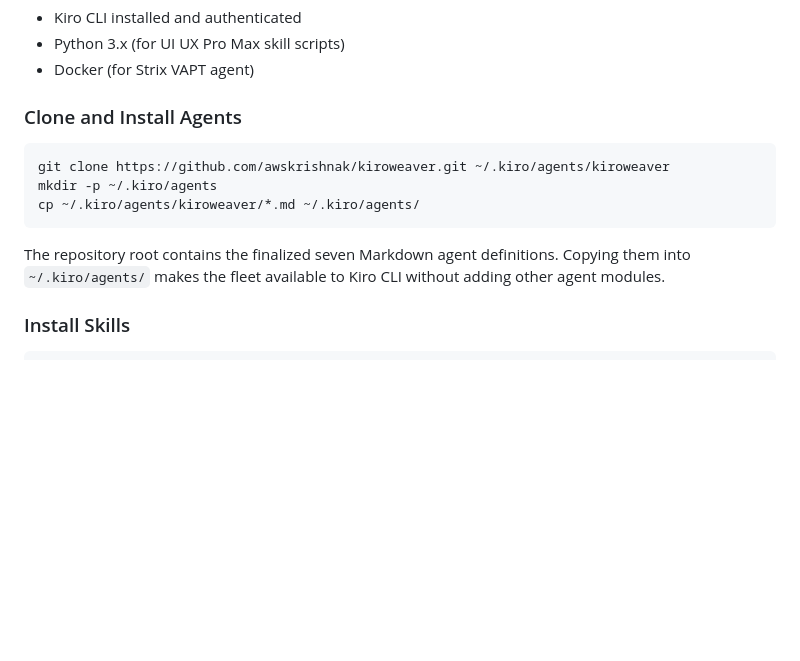
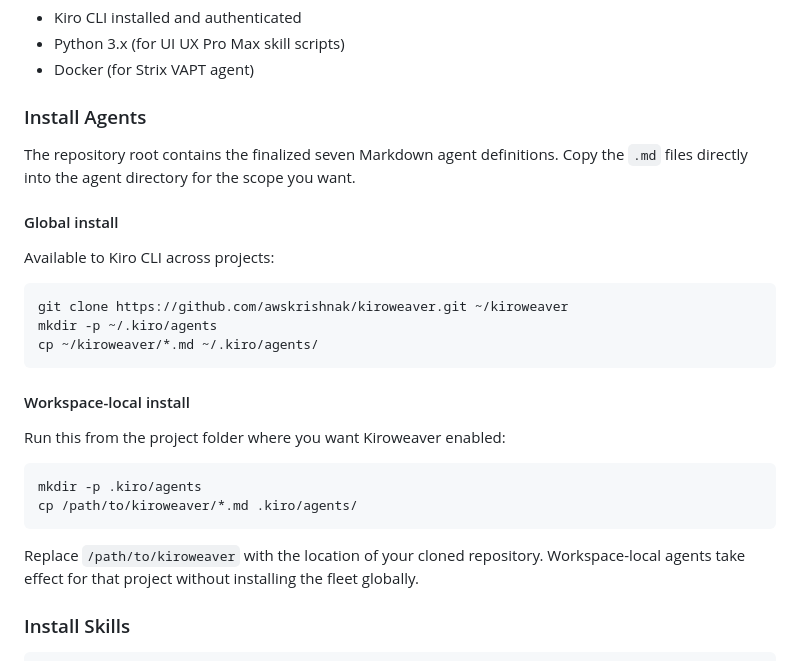
Before and after one commit to awskrishnak/kiroweaver, a Markdown page: README.md, the part around the change. GitHub-like rendering; blank space fills up the shorter version.

Commit message:
docs: clarify agent installation paths

````diff
--- a/README.md
+++ b/README.md
@@ -124,15 +124,30 @@ The comparison below uses **SWE-bench Verified** as the common yardstick, drawn
 - Python 3.x (for UI UX Pro Max skill scripts)
 - Docker (for Strix VAPT agent)
 
-### Clone and Install Agents
+### Install Agents
+
+The repository root contains the finalized seven Markdown agent definitions. Copy the `.md` files directly into the agent directory for the scope you want.
+
+#### Global install
+
+Available to Kiro CLI across projects:
 
 ```bash
-git clone https://github.com/awskrishnak/kiroweaver.git ~/.kiro/agents/kiroweaver
+git clone https://github.com/awskrishnak/kiroweaver.git ~/kiroweaver
 mkdir -p ~/.kiro/agents
-cp ~/.kiro/agents/kiroweaver/*.md ~/.kiro/agents/
+cp ~/kiroweaver/*.md ~/.kiro/agents/
 ```
 
-The repository root contains the finalized seven Markdown agent definitions. Copying them into `~/.kiro/agents/` makes the fleet available to Kiro CLI without adding other agent modules.
+#### Workspace-local install
+
+Run this from the project folder where you want Kiroweaver enabled:
+
+```bash
+mkdir -p .kiro/agents
+cp /path/to/kiroweaver/*.md .kiro/agents/
+```
+
+Replace `/path/to/kiroweaver` with the location of your cloned repository. Workspace-local agents take effect for that project without installing the fleet globally.
 
 ### Install Skills
 
````
